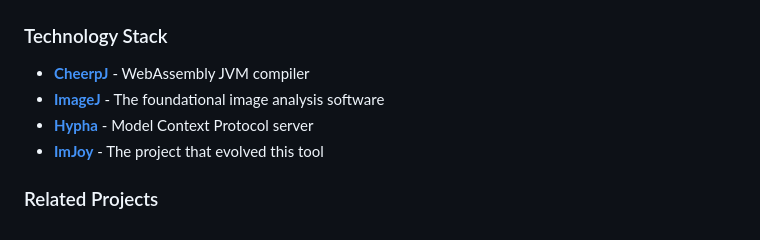
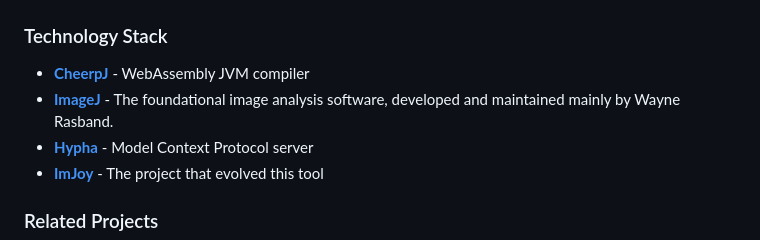
Before and after one commit to aicell-lab/imagej.js, a Markdown page: README.md, the part around the change. Drawn GitHub-style.

```diff
--- a/README.md
+++ b/README.md
@@ -359,7 +359,7 @@ We welcome contributions to make ImageJ.JS better!
 
 ### Technology Stack
 - [**CheerpJ**](https://cheerpj.com/) - WebAssembly JVM compiler
-- [**ImageJ**](https://imagej.net/) - The foundational image analysis software
+- [**ImageJ**](https://imagej.net/ij/) - The foundational image analysis software, developed and maintained mainly by Wayne Rasband.
 - [**Hypha**](https://github.com/amun-ai/hypha) - Model Context Protocol server
 - [**ImJoy**](https://imjoy.io/) - The project that evolved this tool
 
```
